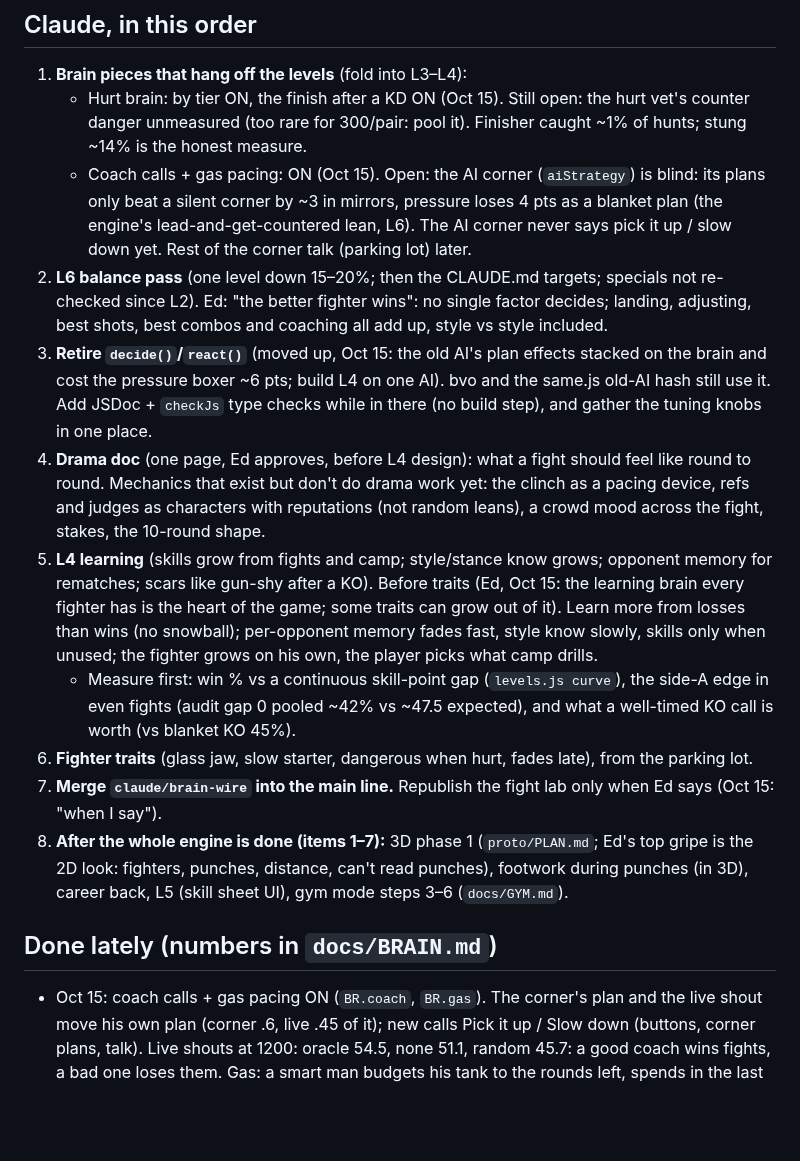
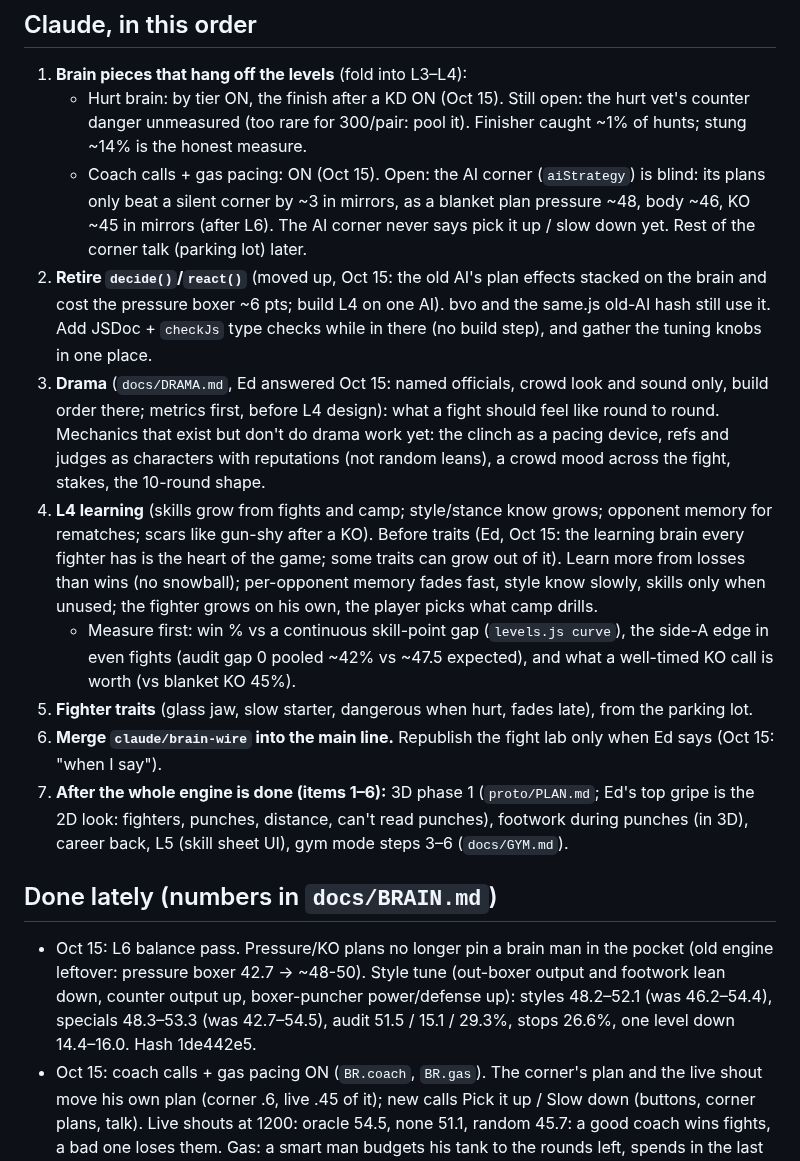
Before and after one commit to Ednerrd/Last-Bell, a Markdown page: ROADMAP.md, the part around the change. Rendered like a GitHub page; blank space fills up the shorter version.

```diff
--- a/ROADMAP.md
+++ b/ROADMAP.md
@@ -8,17 +8,17 @@ The only to-do list. When something is done, delete its line here and put the nu
 ## Claude, in this order
 1. **Brain pieces that hang off the levels** (fold into L3–L4):
    - Hurt brain: by tier ON, the finish after a KD ON (Oct 15). Still open: the hurt vet's counter danger unmeasured (too rare for 300/pair: pool it). Finisher caught ~1% of hunts; stung ~14% is the honest measure.
-   - Coach calls + gas pacing: ON (Oct 15). Open: the AI corner (`aiStrategy`) is blind: its plans only beat a silent corner by ~3 in mirrors, pressure loses 4 pts as a blanket plan (the engine's lead-and-get-countered lean, L6). The AI corner never says pick it up / slow down yet. Rest of the corner talk (parking lot) later.
-2. **L6 balance pass** (one level down 15–20%; then the CLAUDE.md targets; specials not re-checked since L2). Ed: "the better fighter wins": no single factor decides; landing, adjusting, best shots, best combos and coaching all add up, style vs style included.
-3. **Retire `decide()`/`react()`** (moved up, Oct 15: the old AI's plan effects stacked on the brain and cost the pressure boxer ~6 pts; build L4 on one AI). bvo and the same.js old-AI hash still use it. Add JSDoc + `checkJs` type checks while in there (no build step), and gather the tuning knobs in one place.
-4. **Drama doc** (one page, Ed approves, before L4 design): what a fight should feel like round to round. Mechanics that exist but don't do drama work yet: the clinch as a pacing device, refs and judges as characters with reputations (not random leans), a crowd mood across the fight, stakes, the 10-round shape.
-5. **L4 learning** (skills grow from fights and camp; style/stance know grows; opponent memory for rematches; scars like gun-shy after a KO). Before traits (Ed, Oct 15: the learning brain every fighter has is the heart of the game; some traits can grow out of it). Learn more from losses than wins (no snowball); per-opponent memory fades fast, style know slowly, skills only when unused; the fighter grows on his own, the player picks what camp drills.
+   - Coach calls + gas pacing: ON (Oct 15). Open: the AI corner (`aiStrategy`) is blind: its plans only beat a silent corner by ~3 in mirrors, as a blanket plan pressure ~48, body ~46, KO ~45 in mirrors (after L6). The AI corner never says pick it up / slow down yet. Rest of the corner talk (parking lot) later.
+2. **Retire `decide()`/`react()`** (moved up, Oct 15: the old AI's plan effects stacked on the brain and cost the pressure boxer ~6 pts; build L4 on one AI). bvo and the same.js old-AI hash still use it. Add JSDoc + `checkJs` type checks while in there (no build step), and gather the tuning knobs in one place.
+3. **Drama** (`docs/DRAMA.md`, Ed answered Oct 15: named officials, crowd look and sound only, build order there; metrics first, before L4 design): what a fight should feel like round to round. Mechanics that exist but don't do drama work yet: the clinch as a pacing device, refs and judges as characters with reputations (not random leans), a crowd mood across the fight, stakes, the 10-round shape.
+4. **L4 learning** (skills grow from fights and camp; style/stance know grows; opponent memory for rematches; scars like gun-shy after a KO). Before traits (Ed, Oct 15: the learning brain every fighter has is the heart of the game; some traits can grow out of it). Learn more from losses than wins (no snowball); per-opponent memory fades fast, style know slowly, skills only when unused; the fighter grows on his own, the player picks what camp drills.
    - Measure first: win % vs a continuous skill-point gap (`levels.js curve`), the side-A edge in even fights (audit gap 0 pooled ~42% vs ~47.5 expected), and what a well-timed KO call is worth (vs blanket KO 45%).
-6. **Fighter traits** (glass jaw, slow starter, dangerous when hurt, fades late), from the parking lot.
-7. **Merge `claude/brain-wire` into the main line.** Republish the fight lab only when Ed says (Oct 15: "when I say").
-8. **After the whole engine is done (items 1–7):** 3D phase 1 (`proto/PLAN.md`; Ed's top gripe is the 2D look: fighters, punches, distance, can't read punches), footwork during punches (in 3D), career back, L5 (skill sheet UI), gym mode steps 3–6 (`docs/GYM.md`).
+5. **Fighter traits** (glass jaw, slow starter, dangerous when hurt, fades late), from the parking lot.
+6. **Merge `claude/brain-wire` into the main line.** Republish the fight lab only when Ed says (Oct 15: "when I say").
+7. **After the whole engine is done (items 1–6):** 3D phase 1 (`proto/PLAN.md`; Ed's top gripe is the 2D look: fighters, punches, distance, can't read punches), footwork during punches (in 3D), career back, L5 (skill sheet UI), gym mode steps 3–6 (`docs/GYM.md`).
 
 ## Done lately (numbers in `docs/BRAIN.md`)
+- Oct 15: L6 balance pass. Pressure/KO plans no longer pin a brain man in the pocket (old engine leftover: pressure boxer 42.7 -> ~48-50). Style tune (out-boxer output and footwork lean down, counter output up, boxer-puncher power/defense up): styles 48.2–52.1 (was 46.2–54.4), specials 48.3–53.3 (was 42.7–54.5), audit 51.5 / 15.1 / 29.3%, stops 26.6%, one level down 14.4–16.0. Hash 1de442e5.
 - Oct 15: coach calls + gas pacing ON (`BR.coach`, `BR.gas`). The corner's plan and the live shout move his own plan (corner .6, live .45 of it); new calls Pick it up / Slow down (buttons, corner plans, talk). Live shouts at 1200: oracle 54.5, none 51.1, random 45.7: a good coach wins fights, a bad one loses them. Gas: a smart man budgets his tank to the rounds left, spends in the last round and when the other man fades; a novice comes out hot. Styles 47.9–53.9, one level down 15.7–16.7. Hash 8443008f.
 - Oct 15: the finish after a KD ON: a man off the floor heals at 30% speed the rest of the round (`TUNE.kdRegen` .3, engine) and the man who dropped him chases 25 s, not 10 (`BR.fin.kdWob`). Same-round stop after a KD 25.6 → 35.8%, stops 23.4 → 29.6% (finish 1200), audit 26.4%. Styles 46.3–52.3 (counter low), one level down 14.3–16.3. Hash caec652, old AI 445f9aa3.
 - Oct 15: hurt brain by tier ON (`BR.hb`): Novice reckless hunts 18→51%, behind the guard 74→40%; World behind the guard 71→76%; one level down 14–17% (was 16–18). Hash 42febe1a.
```
Also changed, not shown: CLAUDE.md (+2 -2 lines), docs/BRAIN.md (+37 -0 lines).
